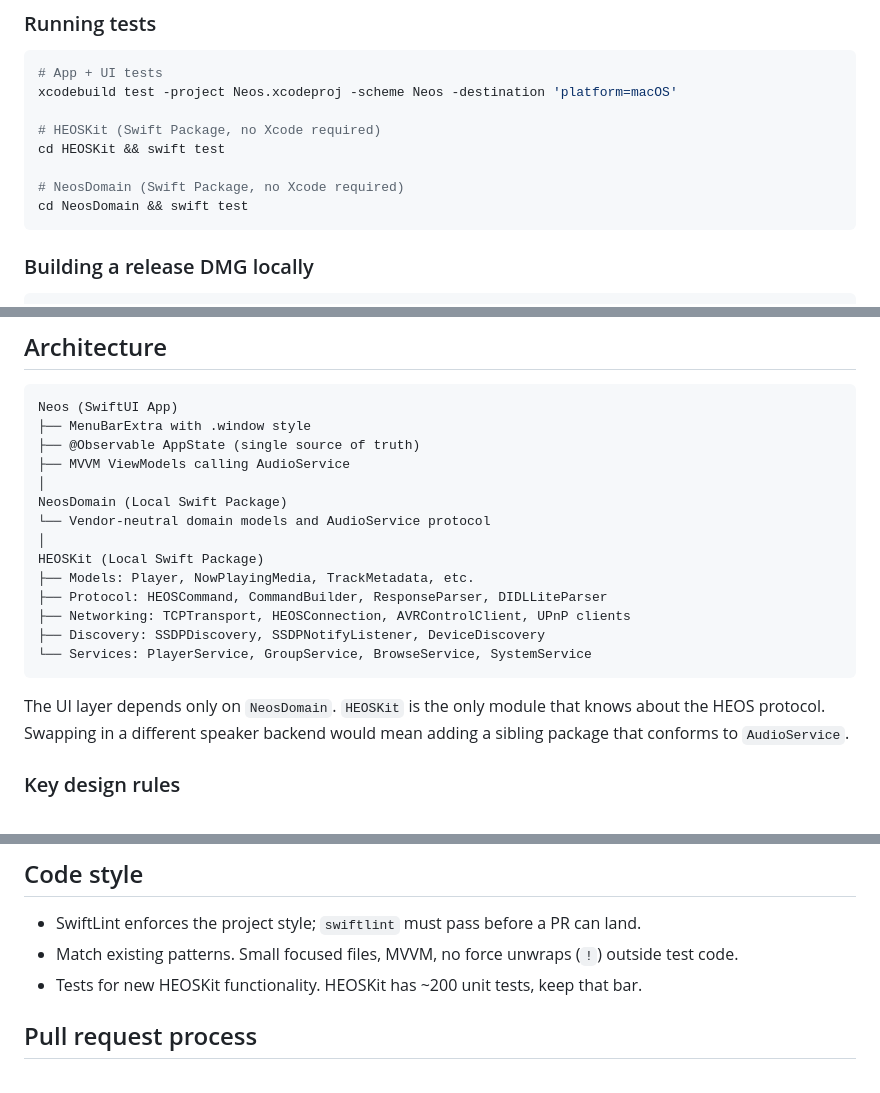
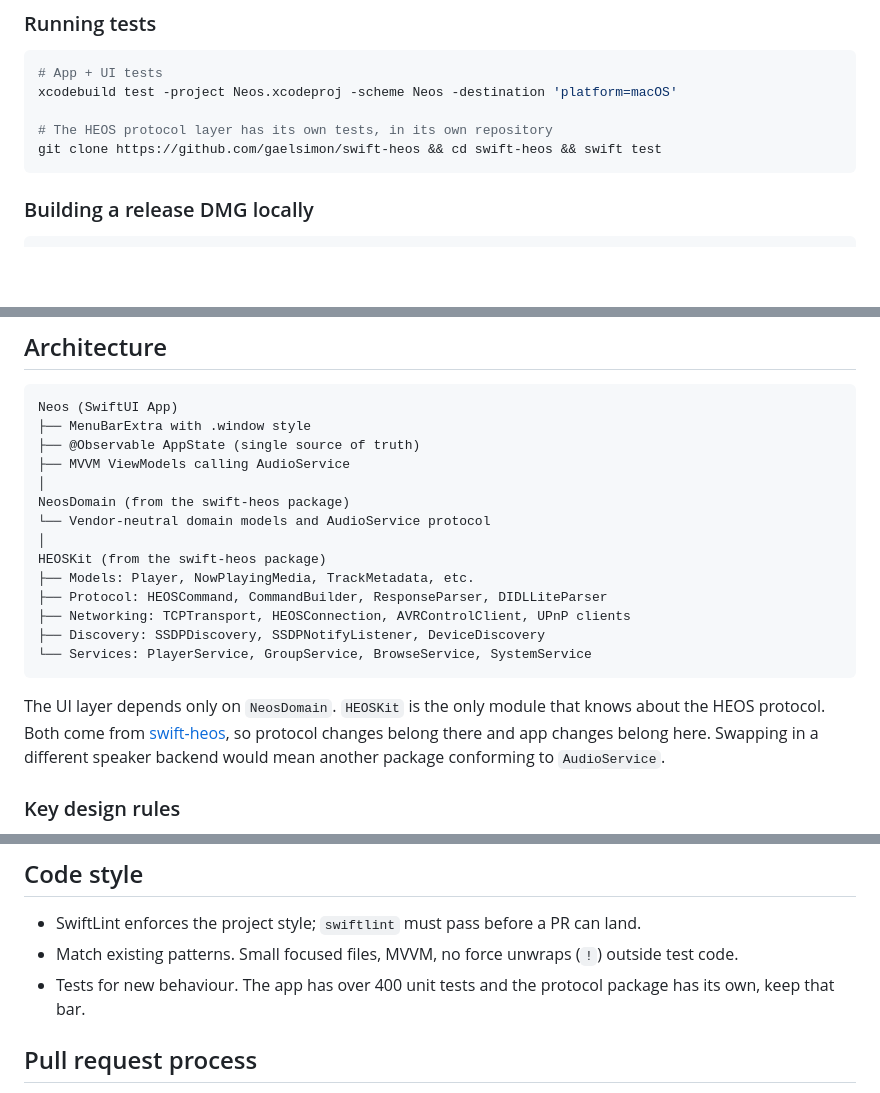
Before and after one commit to gaelsimon/neos-audio, a Markdown page: CONTRIBUTING.md, 3 parts joined by grey strips. Drawn GitHub-style; blank space fills up the shorter version.

````diff
--- a/CONTRIBUTING.md
+++ b/CONTRIBUTING.md
@@ -37,11 +37,8 @@ xcodebuild -project Neos.xcodeproj -scheme Neos -configuration Release build
 # App + UI tests
 xcodebuild test -project Neos.xcodeproj -scheme Neos -destination 'platform=macOS'
 
-# HEOSKit (Swift Package, no Xcode required)
-cd HEOSKit && swift test
-
-# NeosDomain (Swift Package, no Xcode required)
-cd NeosDomain && swift test
+# The HEOS protocol layer has its own tests, in its own repository
+git clone https://github.com/gaelsimon/swift-heos && cd swift-heos && swift test
 ```
 
 ### Building a release DMG locally
@@ -60,10 +57,10 @@ Neos (SwiftUI App)
 ├── @Observable AppState (single source of truth)
 ├── MVVM ViewModels calling AudioService
 │
-NeosDomain (Local Swift Package)
+NeosDomain (from the swift-heos package)
 └── Vendor-neutral domain models and AudioService protocol
 │
-HEOSKit (Local Swift Package)
+HEOSKit (from the swift-heos package)
 ├── Models: Player, NowPlayingMedia, TrackMetadata, etc.
 ├── Protocol: HEOSCommand, CommandBuilder, ResponseParser, DIDLLiteParser
 ├── Networking: TCPTransport, HEOSConnection, AVRControlClient, UPnP clients
@@ -71,7 +68,7 @@ HEOSKit (Local Swift Package)
 └── Services: PlayerService, GroupService, BrowseService, SystemService
 ```
 
-The UI layer depends only on `NeosDomain`. `HEOSKit` is the only module that knows about the HEOS protocol. Swapping in a different speaker backend would mean adding a sibling package that conforms to `AudioService`.
+The UI layer depends only on `NeosDomain`. `HEOSKit` is the only module that knows about the HEOS protocol. Both come from [swift-heos](https://github.com/gaelsimon/swift-heos), so protocol changes belong there and app changes belong here. Swapping in a different speaker backend would mean another package conforming to `AudioService`.
 
 ### Key design rules
 
@@ -99,7 +96,7 @@ Sample HEOS CLI responses live in `docs/samples/` and are useful test fixtures.
 
 - SwiftLint enforces the project style; `swiftlint` must pass before a PR can land.
 - Match existing patterns. Small focused files, MVVM, no force unwraps (`!`) outside test code.
-- Tests for new HEOSKit functionality. HEOSKit has ~200 unit tests, keep that bar.
+- Tests for new behaviour. The app has over 400 unit tests and the protocol package has its own, keep that bar.
 
 ## Pull request process
 
````
Also changed, not shown: README.md (+2 -0 lines).
